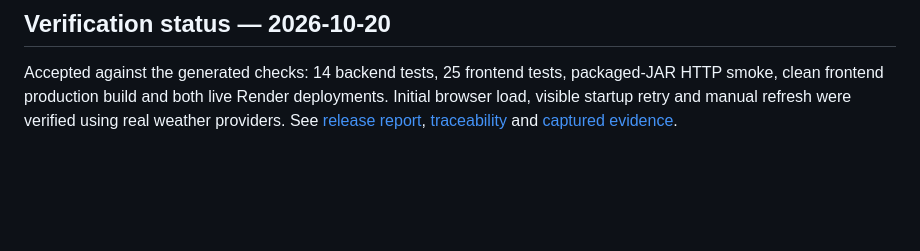
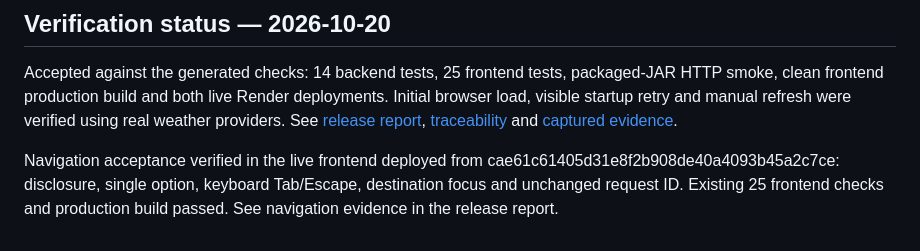
Before and after one commit to aribecker/demo-lab-v1, a Markdown page: specs/acceptance.md, the part around the change. GitHub-like rendering; blank space fills up the shorter version.

```diff
--- a/specs/acceptance.md
+++ b/specs/acceptance.md
@@ -38,3 +38,5 @@
 ## Verification status — 2026-10-20
 
 Accepted against the generated checks: 14 backend tests, 25 frontend tests, packaged-JAR HTTP smoke, clean frontend production build and both live Render deployments. Initial browser load, visible startup retry and manual refresh were verified using real weather providers. See [release report](../docs/release.md), [traceability](traceability.md) and [captured evidence](../docs/evidence/).
+
+Navigation acceptance verified in the live frontend deployed from cae61c61405d31e8f2b908de40a4093b45a2c7ce: disclosure, single option, keyboard Tab/Escape, destination focus and unchanged request ID. Existing 25 frontend checks and production build passed. See navigation evidence in the release report.
```
Also changed, not shown: docs/release.md (+21 -2 lines), specs/tasks.md (+1 -1 lines), docs/evidence/navigation.jpg (added), 2 other files.
